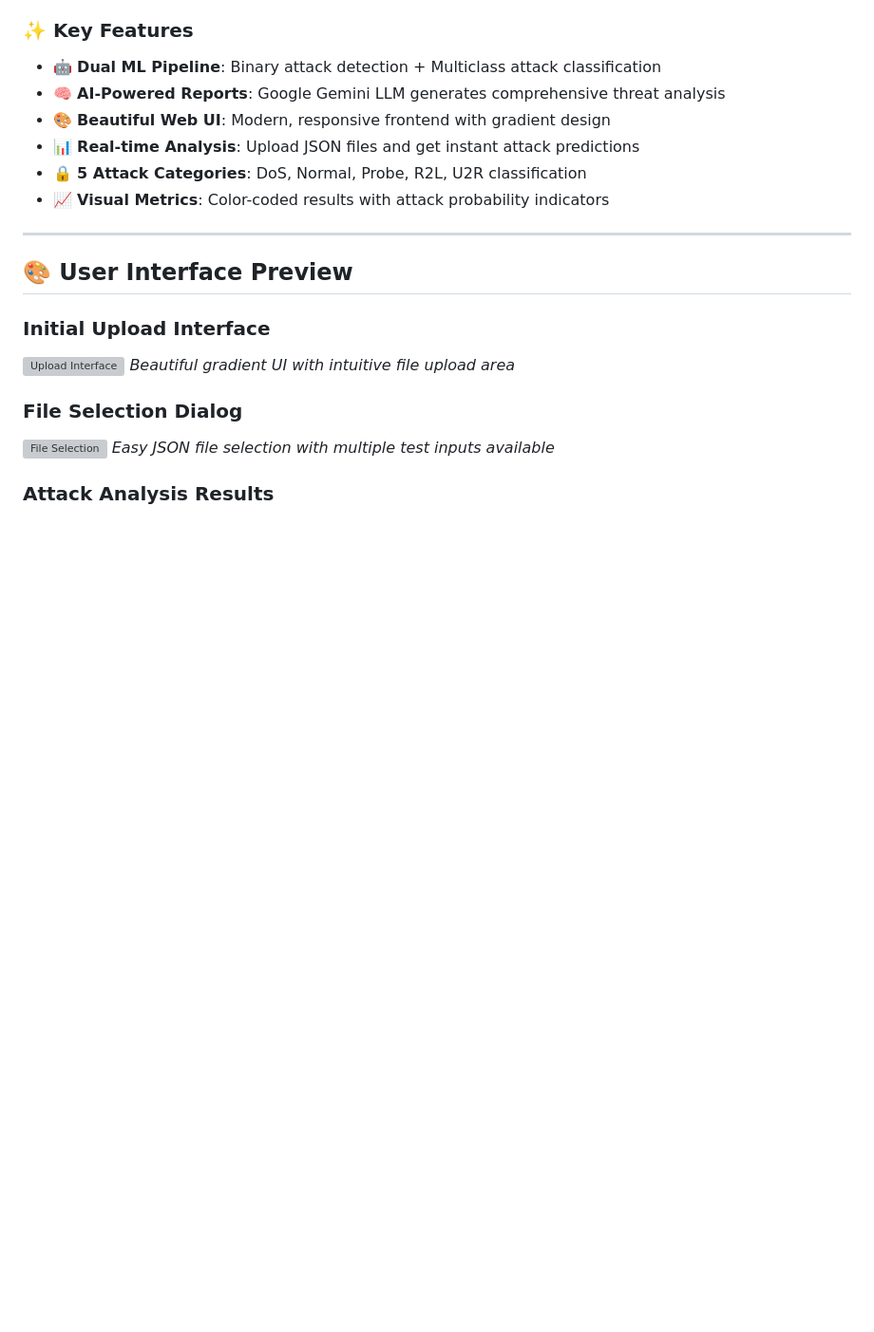
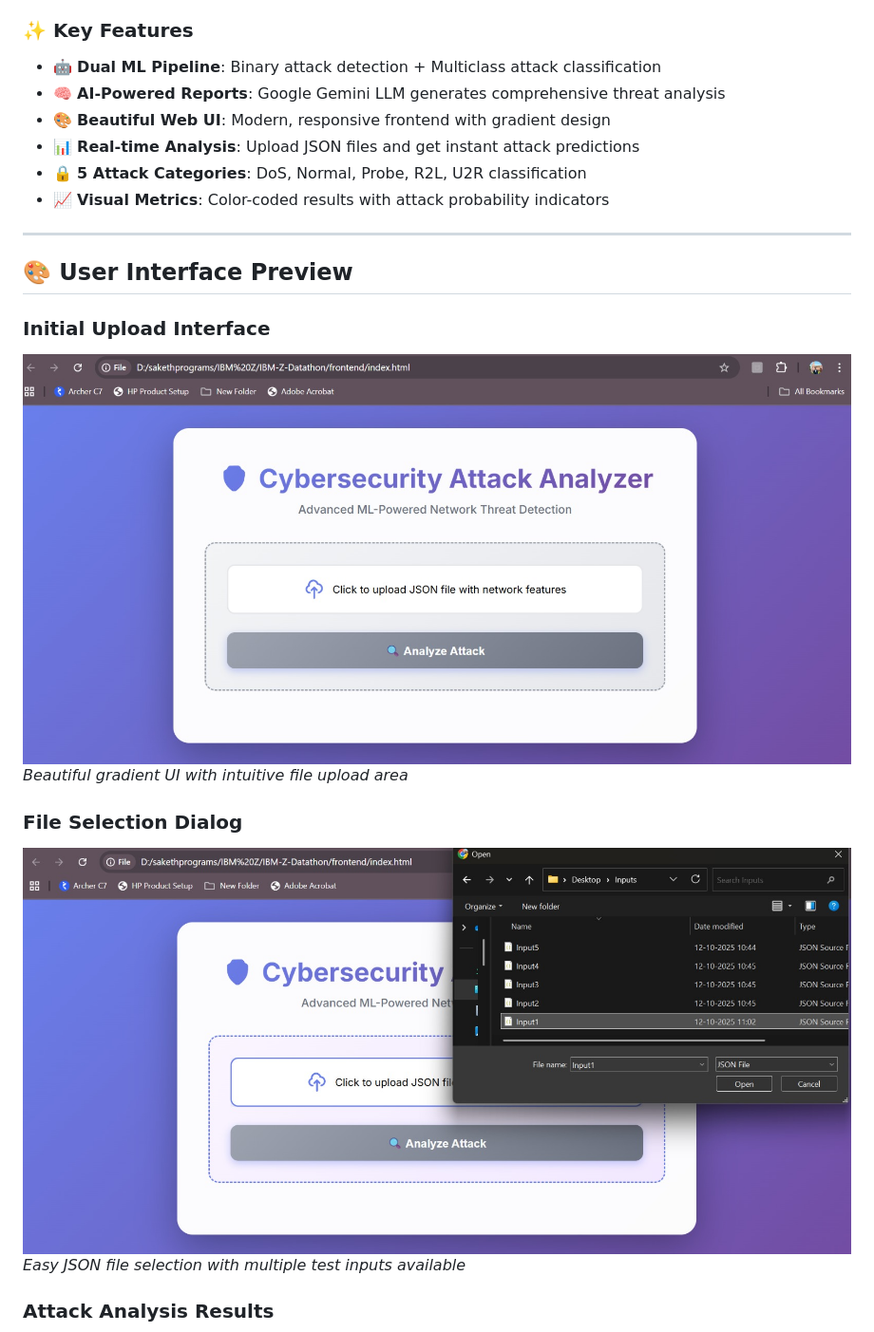
Before and after one commit to harshilkgp/IBM-Z-Datathon, a Markdown page: README.md, the part around one of its changes. Shown at 95% size. Drawn GitHub-style; blank space fills up the shorter version; grey boxes are pictures that could not be loaded.

```diff
--- a/README.md
+++ b/README.md
@@ -24,12 +24,12 @@ An advanced **ML-powered cybersecurity threat detection system** that combines d
 
 ### Initial Upload Interface
 
-![Upload Interface](screenshots/screenshot1.jpeg)
+![Upload Interface](assets/screenshot1.jpeg)
 _Beautiful gradient UI with intuitive file upload area_
 
 ### File Selection Dialog
 
-![File Selection](screenshots/screenshot2.jpeg)
+![File Selection](assets/screenshot2.jpeg)
 _Easy JSON file selection with multiple test inputs available_
 
 ### Attack Analysis Results
```
Also changed, not shown: other parts of README.md (+1 -1 lines).
